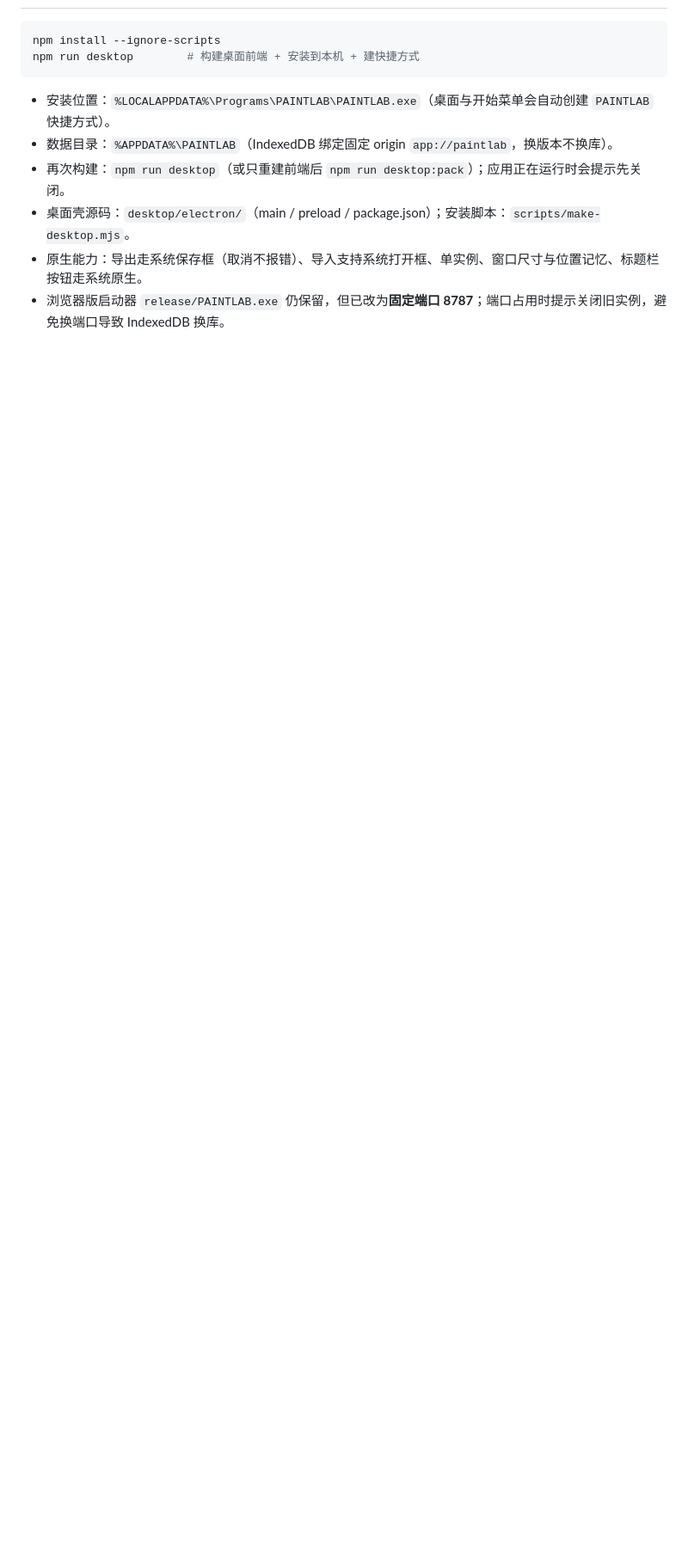
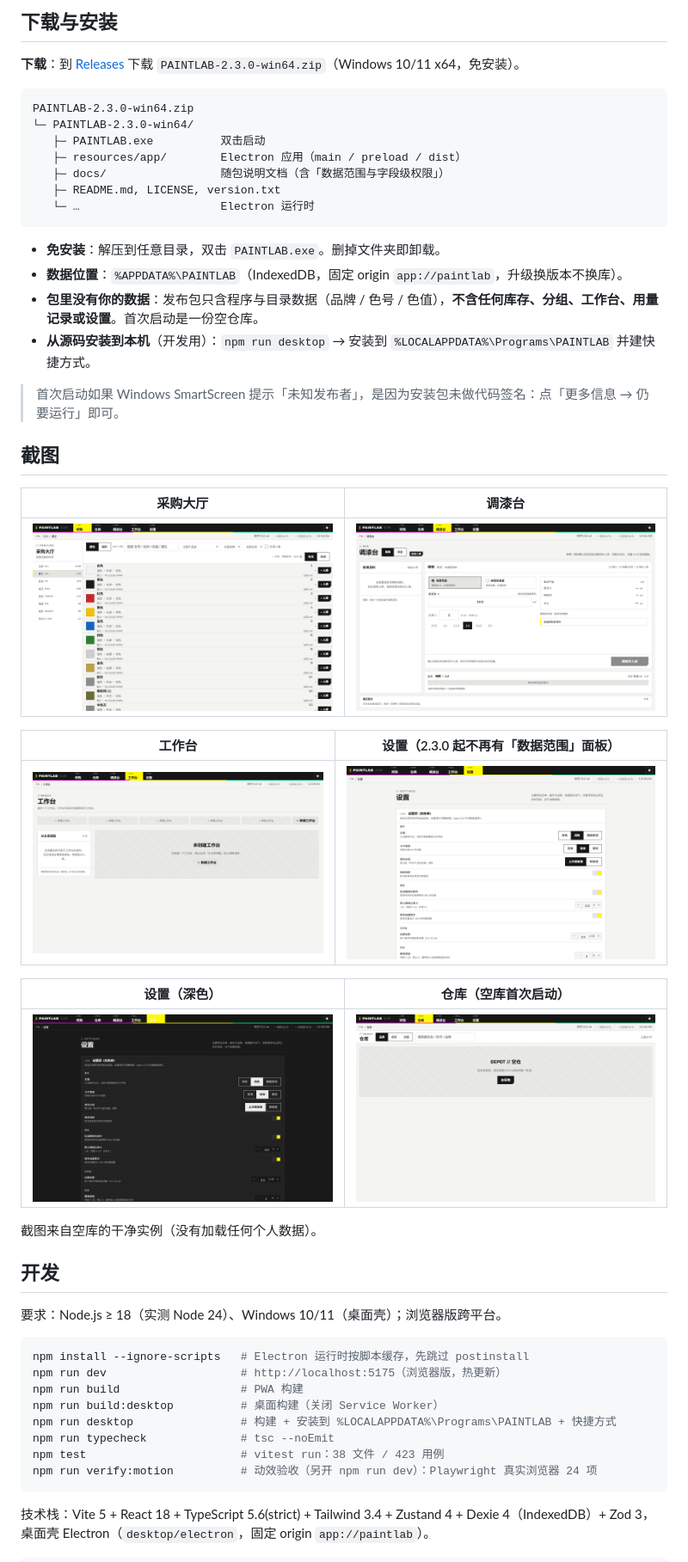
Before and after one commit to Anserss/paintlab, a Markdown page: README.md, the part around one of its changes. Shown at 86% size. Rendered like a GitHub page; pictures changed too: docs/screenshots/01-procure.png (added), docs/screenshots/02-depot-empty.png (added), docs/screenshots/03-mix.png (added); blank space fills up the shorter version.

Commit message:
docs: 面向 GitHub 发布的 README / LICENSE / CHANGELOG / 截图
README 重写为发布向：功能、下载安装、截图、开发与验收、数据与许可、文档索引、已知问题；新增 MIT LICENSE、CHANGELOG、空库干净截图与 .gitattributes。

````diff
--- a/README.md
+++ b/README.md
@@ -19,13 +51,55 @@
+## 下载与安装
+
+**下载**：到 [Releases](https://github.com/Anserss/paintlab/releases) 下载 `PAINTLAB-2.3.0-win64.zip`（Windows 10/11 x64，免安装）。
+
+```text
+PAINTLAB-2.3.0-win64.zip
+└─ PAINTLAB-2.3.0-win64/
+   ├─ PAINTLAB.exe          双击启动
+   ├─ resources/app/        Electron 应用（main / preload / dist）
+   ├─ docs/                 随包说明文档（含「数据范围与字段级权限」）
+   ├─ README.md, LICENSE, version.txt
+   └─ …                     Electron 运行时
+```
+
+- **免安装**：解压到任意目录，双击 `PAINTLAB.exe`。删掉文件夹即卸载。
+- **数据位置**：`%APPDATA%\PAINTLAB`（IndexedDB，固定 origin `app://paintlab`，升级换版本不换库）。
+- **包里没有你的数据**：发布包只含程序与目录数据（品牌 / 色号 / 色值），**不含任何库存、分组、工作台、用量记录或设置**。首次启动是一份空仓库。
+- **从源码安装到本机**（开发用）：`npm run desktop` → 安装到 `%LOCALAPPDATA%\Programs\PAINTLAB` 并建快捷方式。
+
+> 首次启动如果 Windows SmartScreen 提示「未知发布者」，是因为安装包未做代码签名：点「更多信息 → 仍要运行」即可。
+
+## 截图
+
+| 采购大厅 | 调漆台 |
+|---|---|
+| ![采购](docs/screenshots/01-procure.png) | ![调漆台](docs/screenshots/03-mix.png) |
+
+| 工作台 | 设置（2.3.0 起不再有「数据范围」面板） |
+|---|---|
+| ![工作台](docs/screenshots/04-workbench.png) | ![设置](docs/screenshots/05-settings.png) |
+
+| 设置（深色） | 仓库（空库首次启动） |
+|---|---|
+| ![深色设置](docs/screenshots/06-settings-dark.png) | ![仓库](docs/screenshots/02-depot-empty.png) |
+
+截图来自空库的干净实例（没有加载任何个人数据）。
+
+## 开发
+
+要求：Node.js ≥ 18（实测 Node 24）、Windows 10/11（桌面壳）；浏览器版跨平台。
 
 ```bash
-npm install --ignore-scripts
-npm run desktop        # 构建桌面前端 + 安装到本机 + 建快捷方式
+npm install --ignore-scripts   # Electron 运行时按脚本缓存，先跳过 postinstall
+npm run dev                    # http://localhost:5175（浏览器版，热更新）
+npm run build                  # PWA 构建
+npm run build:desktop          # 桌面构建（关闭 Service Worker）
+npm run desktop                # 构建 + 安装到 %LOCALAPPDATA%\Programs\PAINTLAB + 快捷方式
+npm run typecheck              # tsc --noEmit
+npm test                       # vitest run：38 文件 / 423 用例
+npm run verify:motion          # 动效验收（另开 npm run dev）：Playwright 真实浏览器 24 项
 ```
 
-- 安装位置：`%LOCALAPPDATA%\Programs\PAINTLAB\PAINTLAB.exe`（桌面与开始菜单会自动创建 `PAINTLAB` 快捷方式）。
-- 数据目录：`%APPDATA%\PAINTLAB`（IndexedDB 绑定固定 origin `app://paintlab`，换版本不换库）。
-- 再次构建：`npm run desktop`（或只重建前端后 `npm run desktop:pack`）；应用正在运行时会提示先关闭。
-- 桌面壳源码：`desktop/electron/`（main / preload / package.json）；安装脚本：`scripts/make-desktop.mjs`。
-- 原生能力：导出走系统保存框（取消不报错）、导入支持系统打开框、单实例、窗口尺寸与位置记忆、标题栏按钮走系统原生。
-- 浏览器版启动器 `release/PAINTLAB.exe` 仍保留，但已改为**固定端口 8787**；端口占用时提示关闭旧实例，避免换端口导致 IndexedDB 换库。
+技术栈：Vite 5 + React 18 + TypeScript 5.6(strict) + Tailwind 3.4 + Zustand 4 + Dexie 4（IndexedDB）+ Zod 3，
+桌面壳 Electron（`desktop/electron`，固定 origin `app://paintlab`）。
 
````
Also changed, not shown: other parts of README.md (+99 -134 lines), CHANGELOG.md (added, +94 -0 lines), 2 other files.
